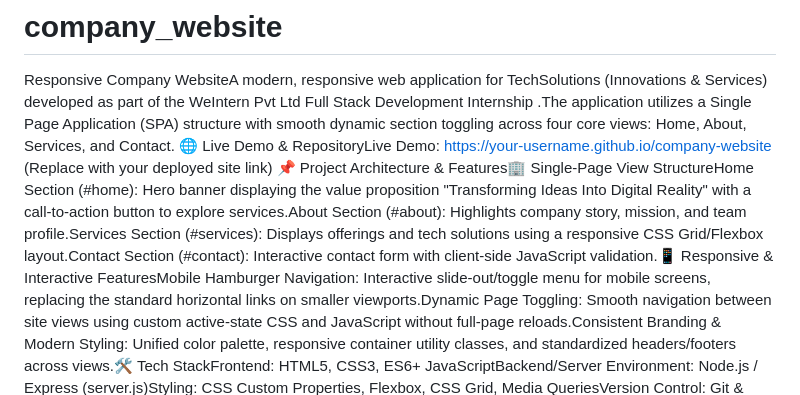
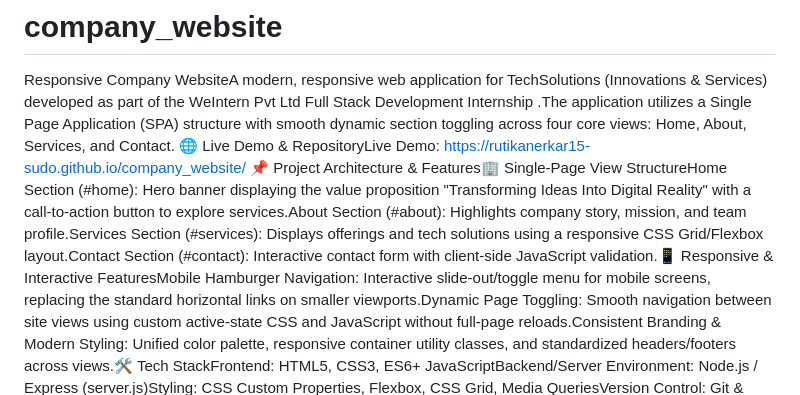
Before and after one commit to rutikanerkar15-sudo/company_website, a Markdown page: README.md, the part around the change. Drawn GitHub-style.

```diff
--- a/README.md
+++ b/README.md
@@ -1,6 +1,6 @@
 # company_website
 Responsive Company WebsiteA modern, responsive web application for TechSolutions (Innovations & Services) developed as part of the WeIntern Pvt Ltd Full Stack Development Internship .The application utilizes a Single Page Application (SPA) structure with smooth dynamic section toggling across four core views: Home, About, Services, and Contact.
-🌐 Live Demo & RepositoryLive Demo: https://your-username.github.io/company-website (Replace with your deployed site link)
+🌐 Live Demo & RepositoryLive Demo: https://rutikanerkar15-sudo.github.io/company_website/
 📌 Project Architecture & Features🏢 Single-Page View StructureHome Section (#home): Hero banner displaying the value proposition "Transforming Ideas Into Digital Reality" with a call-to-action button to explore services.About Section (#about): Highlights company story, mission, and team profile.Services Section (#services): Displays offerings and tech solutions using a responsive CSS Grid/Flexbox layout.Contact Section (#contact): Interactive contact form with client-side JavaScript validation.📱 Responsive & Interactive FeaturesMobile Hamburger Navigation: Interactive slide-out/toggle menu for mobile screens, replacing the standard horizontal links on smaller viewports.Dynamic Page Toggling: Smooth navigation between site views using custom active-state CSS and JavaScript without full-page reloads.Consistent Branding & Modern Styling: Unified color palette, responsive container utility classes, and standardized headers/footers across views.🛠️ Tech StackFrontend: HTML5, CSS3, ES6+ JavaScriptBackend/Server Environment: Node.js / Express (server.js)Styling: CSS Custom Properties, Flexbox, CSS Grid, Media QueriesVersion Control: Git & GitHub📁 Project Directory Structurecompany-website/
 ├── public/
 │   ├── css/
```
